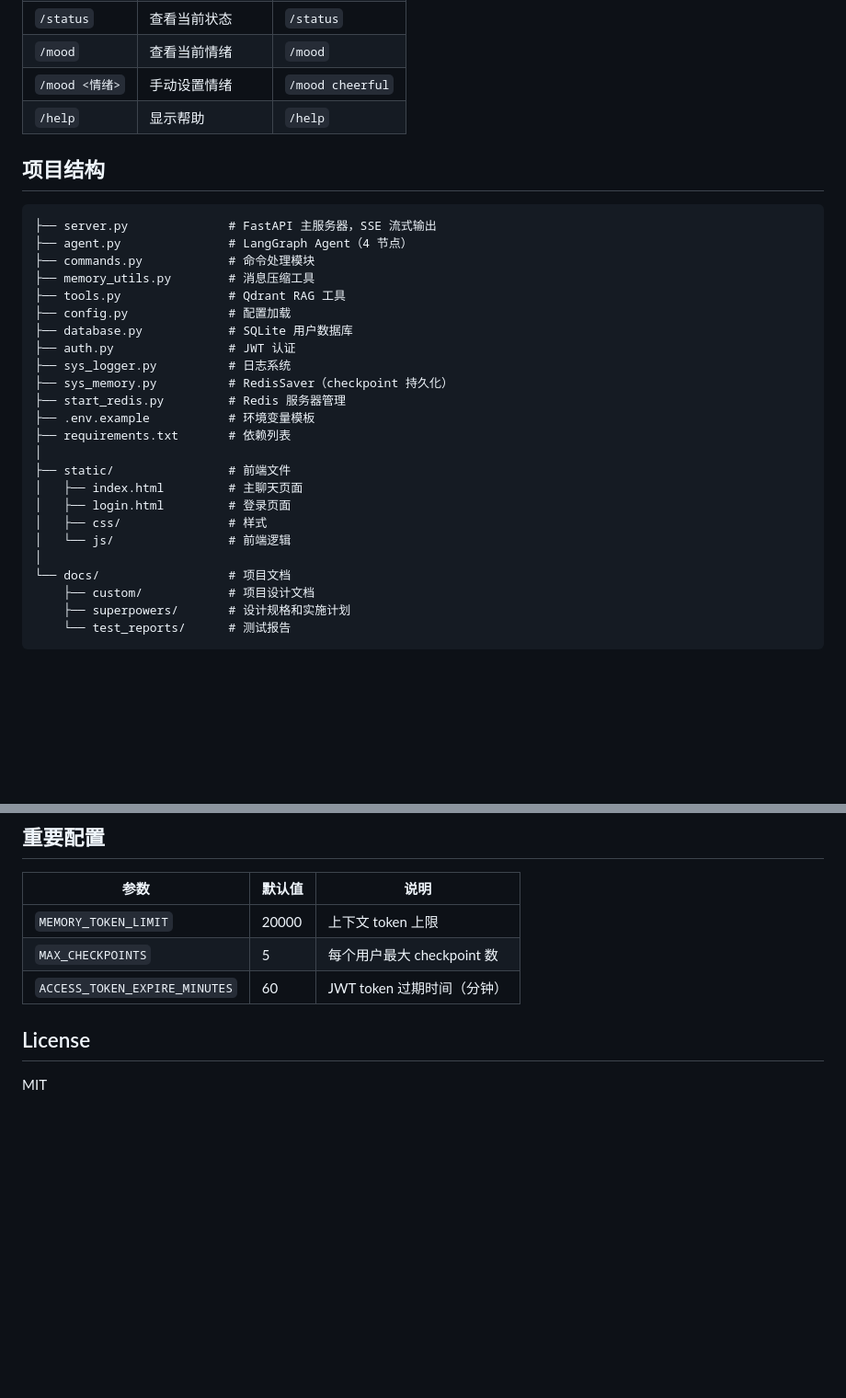
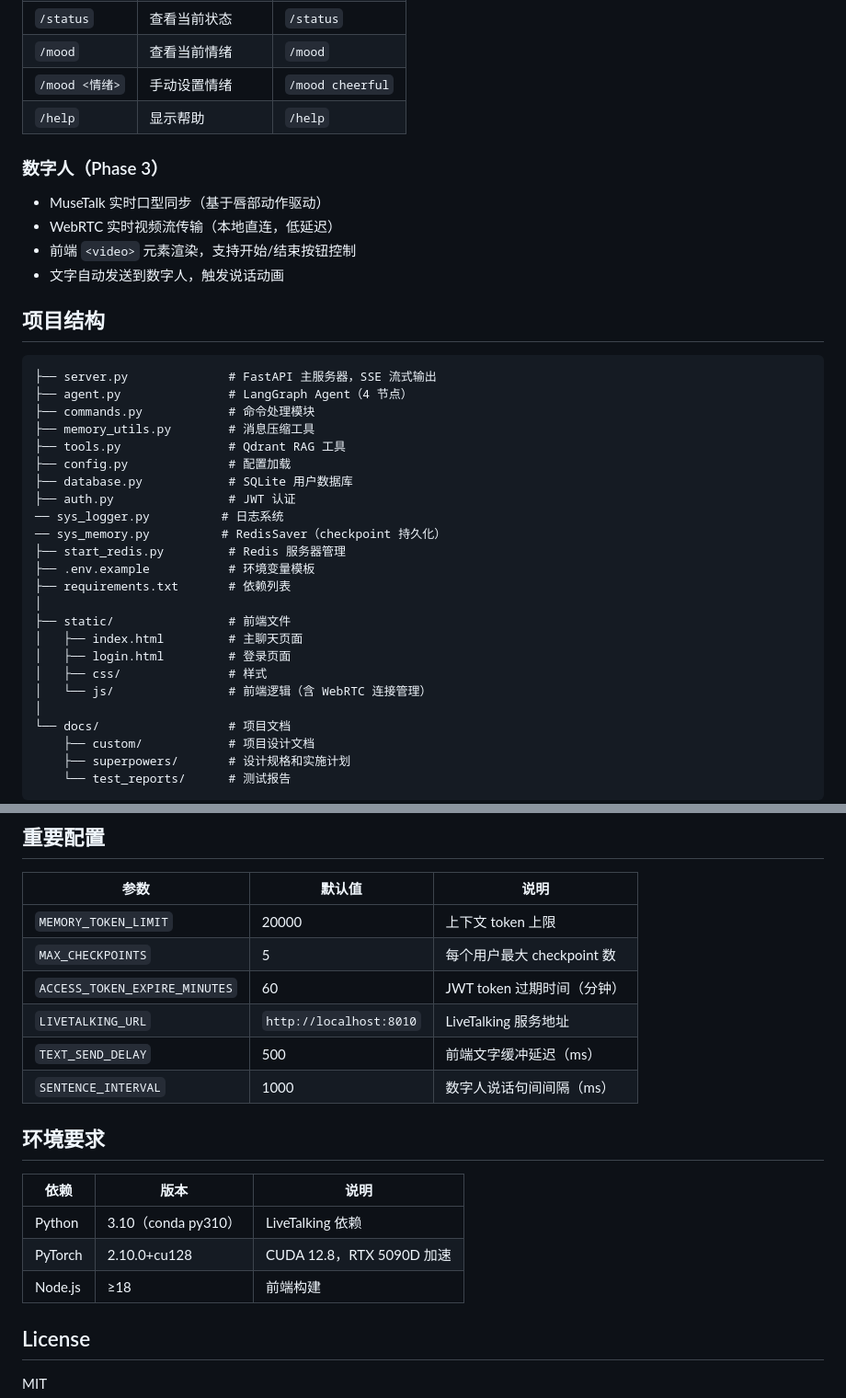
Before and after one commit to cmm198774/AI-visualization-bot, a Markdown page: README.md, 2 parts joined by grey strips. Shown at 92% size. Drawn GitHub-style; blank space fills up the shorter version.

````diff
--- a/README.md
+++ b/README.md
@@ -39,6 +40,12 @@
 | `/mood <情绪>` | 手动设置情绪 | `/mood cheerful` |
 | `/help` | 显示帮助 | `/help` |
 
+### 数字人（Phase 3）
+- MuseTalk 实时口型同步（基于唇部动作驱动）
+- WebRTC 实时视频流传输（本地直连，低延迟）
+- 前端 `<video>` 元素渲染，支持开始/结束按钮控制
+- 文字自动发送到数字人，触发说话动画
+
 ## 项目结构
 
 ```
@@ -50,8 +57,8 @@
 ├── config.py              # 配置加载
 ├── database.py            # SQLite 用户数据库
 ├── auth.py                # JWT 认证
-├── sys_logger.py          # 日志系统
-├── sys_memory.py          # RedisSaver（checkpoint 持久化）
+── sys_logger.py          # 日志系统
+── sys_memory.py          # RedisSaver（checkpoint 持久化）
 ├── start_redis.py         # Redis 服务器管理
 ├── .env.example           # 环境变量模板
 ├── requirements.txt       # 依赖列表
@@ -60,7 +67,7 @@
 │   ├── index.html         # 主聊天页面
 │   ├── login.html         # 登录页面
 │   ├── css/               # 样式
-│   └── js/                # 前端逻辑
+│   └── js/                # 前端逻辑（含 WebRTC 连接管理）
 │
 └── docs/                  # 项目文档
     ├── custom/            # 项目设计文档
@@ -151,6 +184,17 @@ python server.py
 | `MEMORY_TOKEN_LIMIT` | 20000 | 上下文 token 上限 |
 | `MAX_CHECKPOINTS` | 5 | 每个用户最大 checkpoint 数 |
 | `ACCESS_TOKEN_EXPIRE_MINUTES` | 60 | JWT token 过期时间（分钟） |
+| `LIVETALKING_URL` | `http://localhost:8010` | LiveTalking 服务地址 |
+| `TEXT_SEND_DELAY` | 500 | 前端文字缓冲延迟（ms） |
+| `SENTENCE_INTERVAL` | 1000 | 数字人说话句间间隔（ms） |
+
+## 环境要求
+
+| 依赖 | 版本 | 说明 |
+|------|------|------|
+| Python | 3.10（conda py310） | LiveTalking 依赖 |
+| PyTorch | 2.10.0+cu128 | CUDA 12.8，RTX 5090D 加速 |
+| Node.js | ≥18 | 前端构建 |
 
 ## License
 
````
Also changed, not shown: other parts of README.md (+40 -13 lines).
